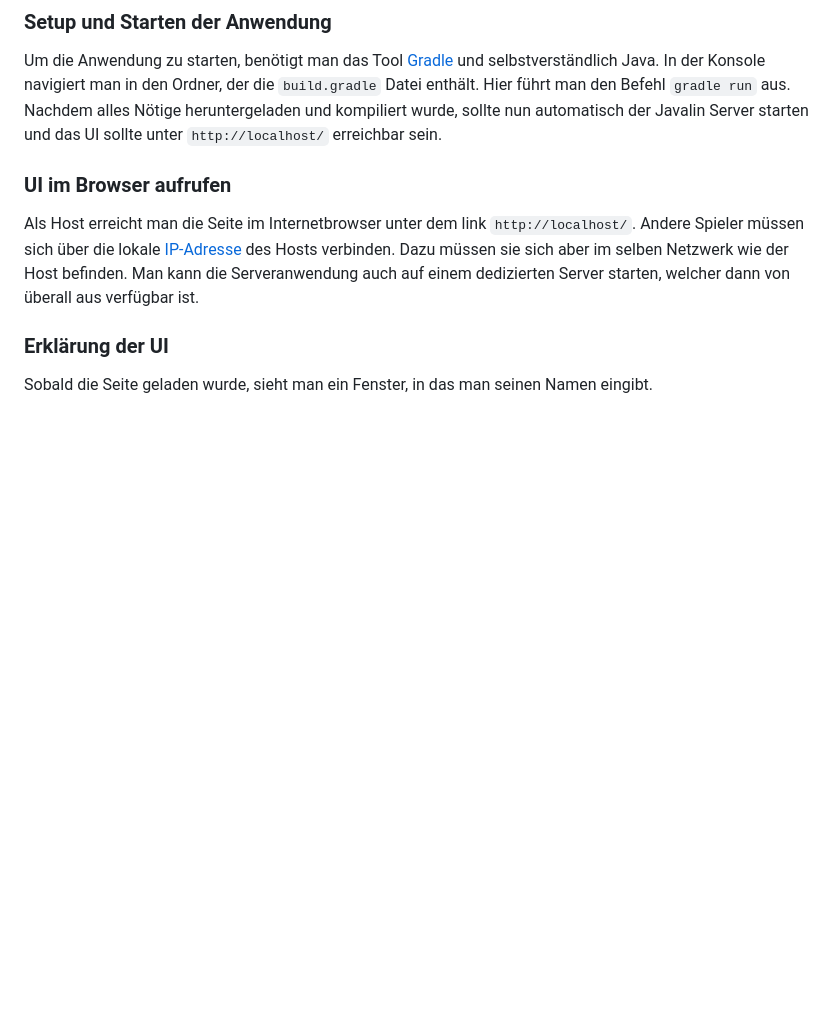
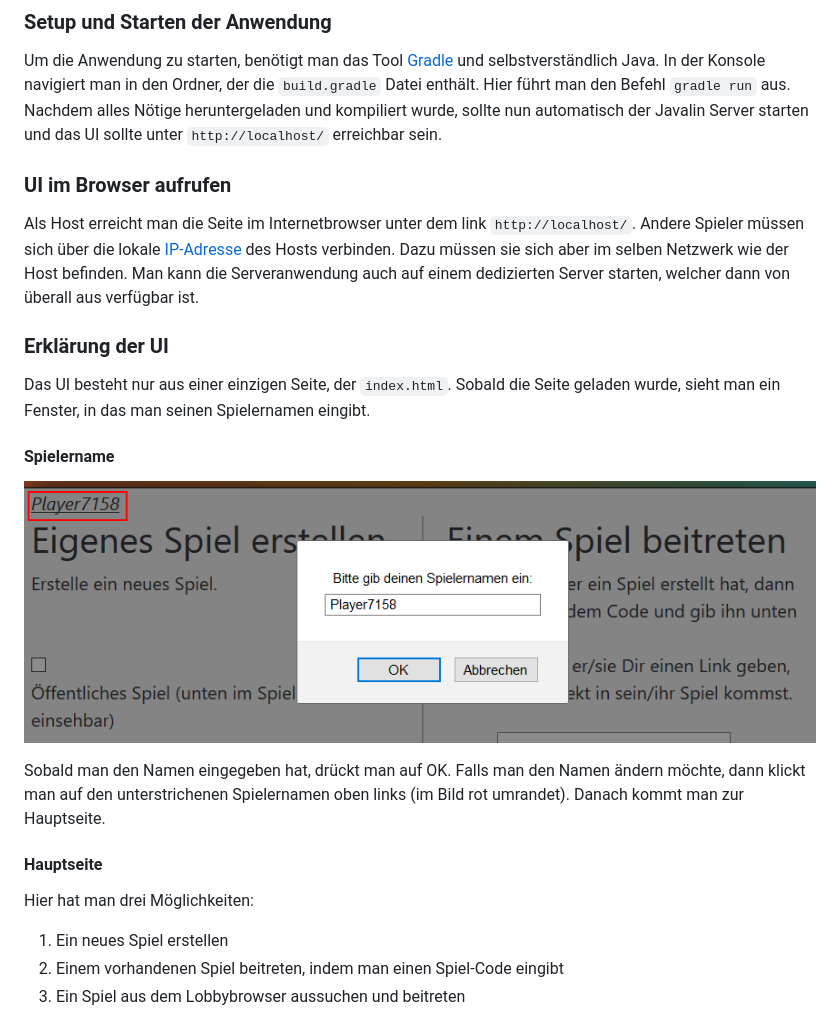
Before and after one commit to lkdev97/connect-four, a Markdown page: README.md, the part around the change printed below. Rendered like a GitHub page; pictures changed too: documentation/Screenshot_Playername.png (added); blank space fills up the shorter version.

```diff
--- a/README.md
+++ b/README.md
@@ -62,4 +65,17 @@ unter dem link `http://localhost/`. Andere Spieler müssen sich über die lokale
 Netzwerk wie der Host befinden. Man kann die Serveranwendung auch auf einem dedizierten Server starten, welcher dann von überall aus verfügbar ist.
 
 ### Erklärung der UI
-Sobald die Seite geladen wurde, sieht man ein Fenster, in das man seinen Namen eingibt.
+Das UI besteht nur aus einer einzigen Seite, der `index.html`.
+Sobald die Seite geladen wurde, sieht man ein Fenster, in das man seinen Spielernamen eingibt.
+
+#### Spielername
+![Screenshot](documentation/Screenshot_Playername.png)
+
+Sobald man den Namen eingegeben hat, drückt man auf OK. Falls man den Namen ändern möchte, dann klickt man auf den unterstrichenen Spielernamen oben links (im Bild rot umrandet). Danach kommt man zur Hauptseite.
+
+#### Hauptseite
+Hier hat man drei Möglichkeiten:
+1. Ein neues Spiel erstellen
+2. Einem vorhandenen Spiel beitreten, indem man einen Spiel-Code eingibt
+3. Ein Spiel aus dem Lobbybrowser aussuchen und beitreten
+
```
Also changed, not shown: other parts of README.md (+26 -5 lines), documentation/Screenshot_Game.png (renamed from documentation/Screenshot 2.png), documentation/Screenshot_Index.png (renamed from documentation/Screenshot 1.png), documentation/Screenshot_UI_Expl.png (added), documentation/Screenshot_UI_Game_Expl.png (added).
